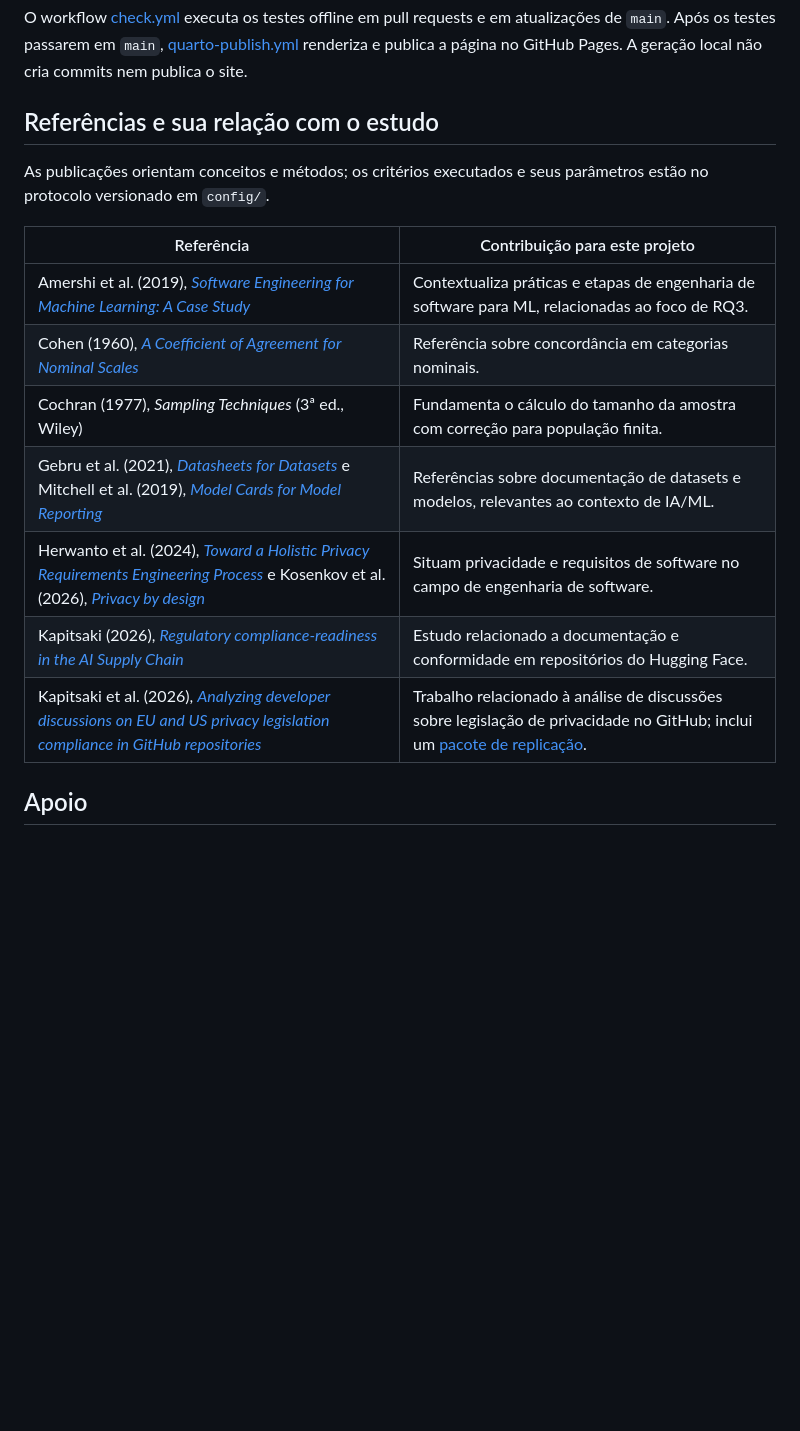
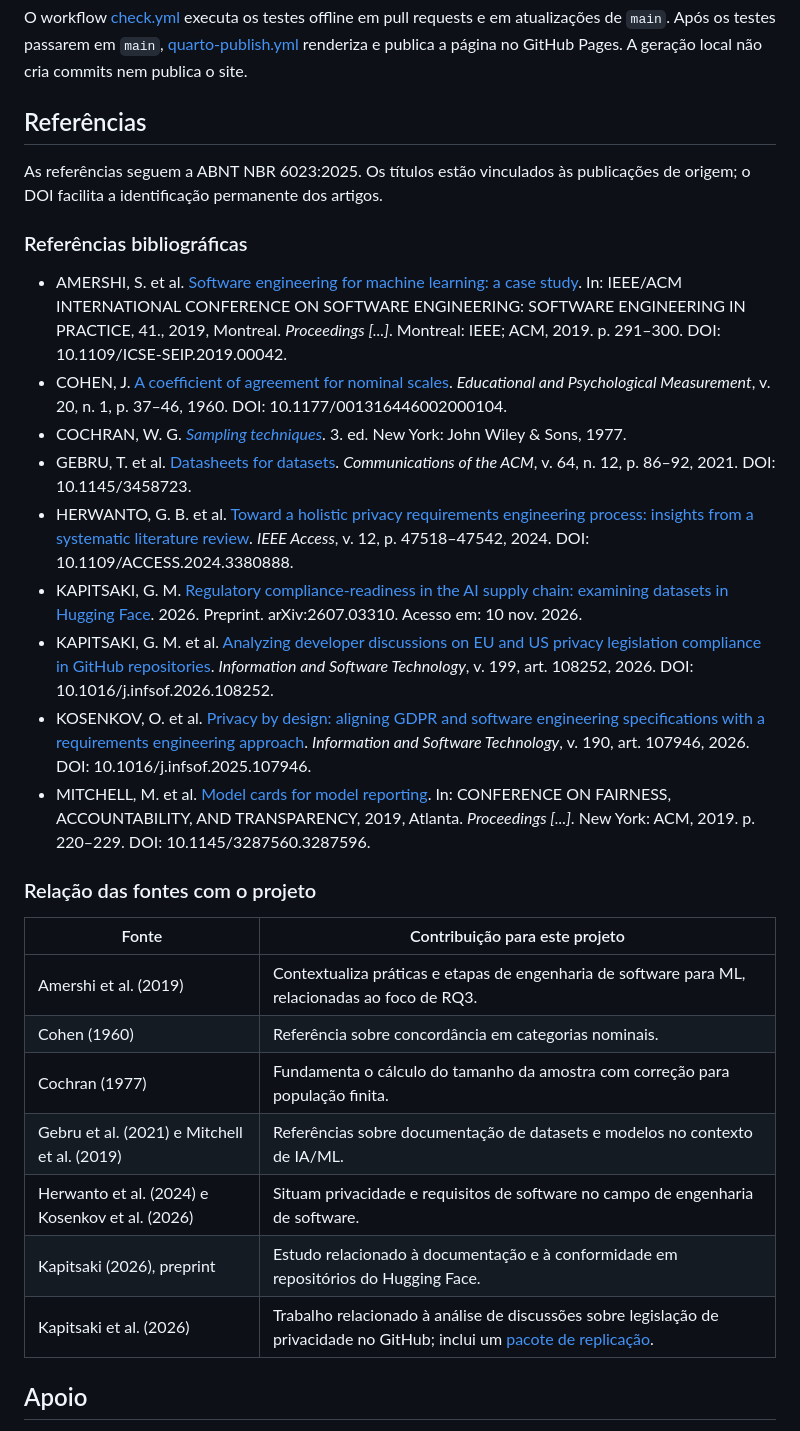
Before and after one commit to diegopn/msr-oss-privacy-legislation-ai-ml-gh-hf, a Markdown page: README.md, the part around the change. GitHub-like rendering; blank space fills up the shorter version.

Commit message:
docs: format references in ABNT and preserve site heading

```diff
--- a/README.md
+++ b/README.md
@@ -212,19 +212,33 @@ A [página de resultados](https://diegopn.github.io/msr-oss-privacy-legislation-
 
 O workflow [check.yml](.github/workflows/check.yml) executa os testes offline em pull requests e em atualizações de `main`. Após os testes passarem em `main`, [quarto-publish.yml](.github/workflows/quarto-publish.yml) renderiza e publica a página no GitHub Pages. A geração local não cria commits nem publica o site.
 
-## Referências e sua relação com o estudo
+## Referências
 
-As publicações orientam conceitos e métodos; os critérios executados e seus parâmetros estão no protocolo versionado em `config/`.
+As referências seguem a ABNT NBR 6023:2025. Os títulos estão vinculados às publicações de origem; o DOI facilita a identificação permanente dos artigos.
 
-| Referência | Contribuição para este projeto |
+### Referências bibliográficas
+
+- AMERSHI, S. et al. [Software engineering for machine learning: a case study](https://doi.org/10.1109/ICSE-SEIP.2019.00042). In: IEEE/ACM INTERNATIONAL CONFERENCE ON SOFTWARE ENGINEERING: SOFTWARE ENGINEERING IN PRACTICE, 41., 2019, Montreal. *Proceedings [...]*. Montreal: IEEE; ACM, 2019. p. 291–300. DOI: 10.1109/ICSE-SEIP.2019.00042.
+- COHEN, J. [A coefficient of agreement for nominal scales](https://doi.org/10.1177/001316446002000104). *Educational and Psychological Measurement*, v. 20, n. 1, p. 37–46, 1960. DOI: 10.1177/001316446002000104.
+- COCHRAN, W. G. [*Sampling techniques*](https://www.wiley.com/en-nl/sampling-techniques-3rd-edition-p-9780471162407). 3. ed. New York: John Wiley & Sons, 1977.
+- GEBRU, T. et al. [Datasheets for datasets](https://doi.org/10.1145/3458723). *Communications of the ACM*, v. 64, n. 12, p. 86–92, 2021. DOI: 10.1145/3458723.
+- HERWANTO, G. B. et al. [Toward a holistic privacy requirements engineering process: insights from a systematic literature review](https://doi.org/10.1109/ACCESS.2024.3380888). *IEEE Access*, v. 12, p. 47518–47542, 2024. DOI: 10.1109/ACCESS.2024.3380888.
+- KAPITSAKI, G. M. [Regulatory compliance-readiness in the AI supply chain: examining datasets in Hugging Face](https://arxiv.org/abs/2607.03310). 2026. Preprint. arXiv:2607.03310. Acesso em: 10 nov. 2026.
+- KAPITSAKI, G. M. et al. [Analyzing developer discussions on EU and US privacy legislation compliance in GitHub repositories](https://doi.org/10.1016/j.infsof.2026.108252). *Information and Software Technology*, v. 199, art. 108252, 2026. DOI: 10.1016/j.infsof.2026.108252.
+- KOSENKOV, O. et al. [Privacy by design: aligning GDPR and software engineering specifications with a requirements engineering approach](https://doi.org/10.1016/j.infsof.2025.107946). *Information and Software Technology*, v. 190, art. 107946, 2026. DOI: 10.1016/j.infsof.2025.107946.
+- MITCHELL, M. et al. [Model cards for model reporting](https://doi.org/10.1145/3287560.3287596). In: CONFERENCE ON FAIRNESS, ACCOUNTABILITY, AND TRANSPARENCY, 2019, Atlanta. *Proceedings [...]*. New York: ACM, 2019. p. 220–229. DOI: 10.1145/3287560.3287596.
+
+### Relação das fontes com o projeto
+
+| Fonte | Contribuição para este projeto |
 |---|---|
-| Amershi et al. (2019), [*Software Engineering for Machine Learning: A Case Study*](https://doi.org/10.1109/ICSE-SEIP.2019.00042) | Contextualiza práticas e etapas de engenharia de software para ML, relacionadas ao foco de RQ3. |
-| Cohen (1960), [*A Coefficient of Agreement for Nominal Scales*](https://doi.org/10.1177/001316446002000104) | Referência sobre concordância em categorias nominais. |
-| Cochran (1977), *Sampling Techniques* (3ª ed., Wiley) | Fundamenta o cálculo do tamanho da amostra com correção para população finita. |
-| Gebru et al. (2021), [*Datasheets for Datasets*](https://doi.org/10.1145/3458723) e Mitchell et al. (2019), [*Model Cards for Model Reporting*](https://doi.org/10.1145/3287560.3287596) | Referências sobre documentação de datasets e modelos, relevantes ao contexto de IA/ML. |
-| Herwanto et al. (2024), [*Toward a Holistic Privacy Requirements Engineering Process*](https://doi.org/10.1109/ACCESS.2024.3380888) e Kosenkov et al. (2026), [*Privacy by design*](https://doi.org/10.1016/j.infsof.2025.107946) | Situam privacidade e requisitos de software no campo de engenharia de software. |
-| Kapitsaki (2026), [*Regulatory compliance-readiness in the AI Supply Chain*](https://arxiv.org/abs/2607.03310) | Estudo relacionado a documentação e conformidade em repositórios do Hugging Face. |
-| Kapitsaki et al. (2026), [*Analyzing developer discussions on EU and US privacy legislation compliance in GitHub repositories*](https://doi.org/10.1016/j.infsof.2026.108252) | Trabalho relacionado à análise de discussões sobre legislação de privacidade no GitHub; inclui um [pacote de replicação](https://github.com/gkapi/github-privacy-law-issues-analysis). |
+| Amershi et al. (2019) | Contextualiza práticas e etapas de engenharia de software para ML, relacionadas ao foco de RQ3. |
+| Cohen (1960) | Referência sobre concordância em categorias nominais. |
+| Cochran (1977) | Fundamenta o cálculo do tamanho da amostra com correção para população finita. |
+| Gebru et al. (2021) e Mitchell et al. (2019) | Referências sobre documentação de datasets e modelos no contexto de IA/ML. |
+| Herwanto et al. (2024) e Kosenkov et al. (2026) | Situam privacidade e requisitos de software no campo de engenharia de software. |
+| Kapitsaki (2026), preprint | Estudo relacionado à documentação e à conformidade em repositórios do Hugging Face. |
+| Kapitsaki et al. (2026) | Trabalho relacionado à análise de discussões sobre legislação de privacidade no GitHub; inclui um [pacote de replicação](https://github.com/gkapi/github-privacy-law-issues-analysis). |
 
 ## Apoio
 
```
